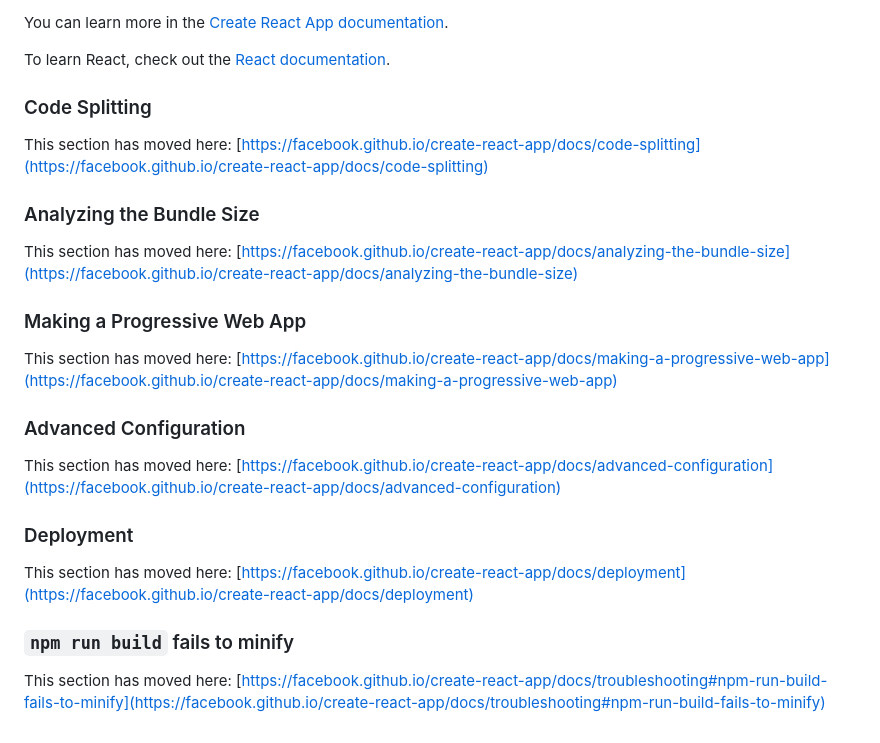
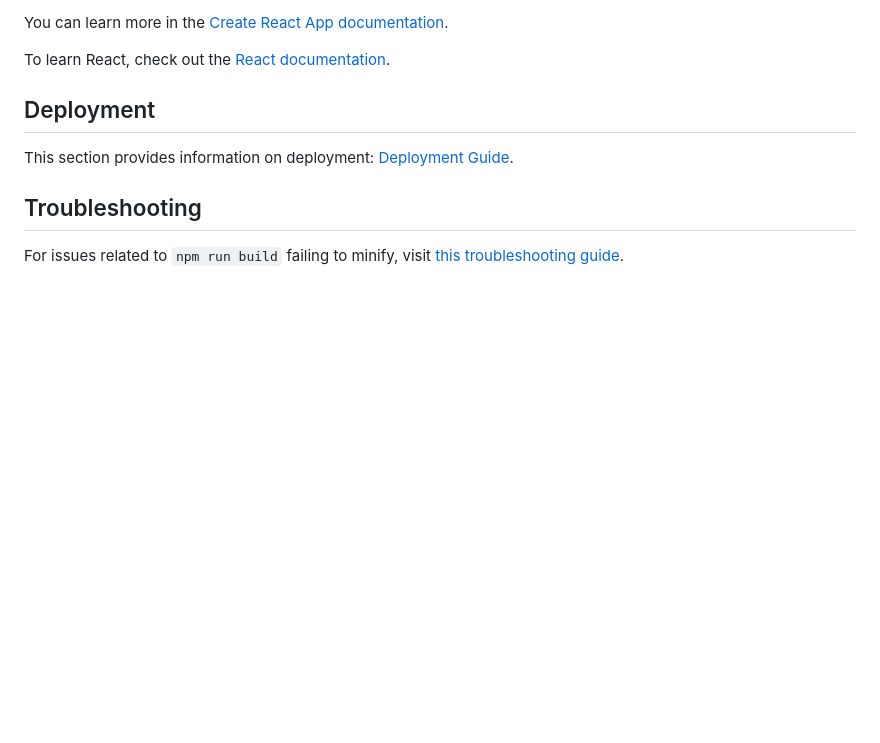
Before and after one commit to Attested-paper51/COSC-4P02-Web-Summarizer, a Markdown page: README.md, the part around the change printed below. Rendered like a GitHub page; blank space fills up the shorter version.

```diff
--- a/README.md
+++ b/README.md
@@ -68,26 +58,10 @@ You can learn more in the [Create React App documentation](https://facebook.gith
 
 To learn React, check out the [React documentation](https://reactjs.org/).
 
-### Code Splitting
+## Deployment
 
-This section has moved here: [https://facebook.github.io/create-react-app/docs/code-splitting](https://facebook.github.io/create-react-app/docs/code-splitting)
+This section provides information on deployment: [Deployment Guide](https://facebook.github.io/create-react-app/docs/deployment).
 
-### Analyzing the Bundle Size
+## Troubleshooting
 
-This section has moved here: [https://facebook.github.io/create-react-app/docs/analyzing-the-bundle-size](https://facebook.github.io/create-react-app/docs/analyzing-the-bundle-size)
-
-### Making a Progressive Web App
-
-This section has moved here: [https://facebook.github.io/create-react-app/docs/making-a-progressive-web-app](https://facebook.github.io/create-react-app/docs/making-a-progressive-web-app)
-
-### Advanced Configuration
-
-This section has moved here: [https://facebook.github.io/create-react-app/docs/advanced-configuration](https://facebook.github.io/create-react-app/docs/advanced-configuration)
-
-### Deployment
-
-This section has moved here: [https://facebook.github.io/create-react-app/docs/deployment](https://facebook.github.io/create-react-app/docs/deployment)
-
-### `npm run build` fails to minify
-
-This section has moved here: [https://facebook.github.io/create-react-app/docs/troubleshooting#npm-run-build-fails-to-minify](https://facebook.github.io/create-react-app/docs/troubleshooting#npm-run-build-fails-to-minify)
+For issues related to `npm run build` failing to minify, visit [this troubleshooting guide](https://facebook.github.io/create-react-app/docs/troubleshooting#npm-run-build-fails-to-minify).
```
Also changed, not shown: other parts of README.md (+34 -44 lines).
